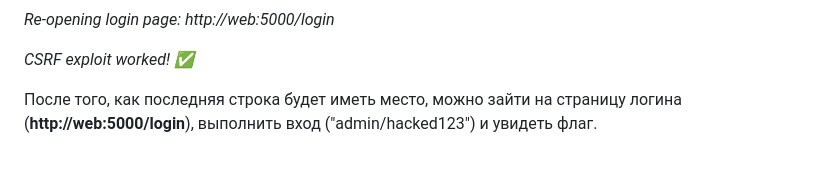
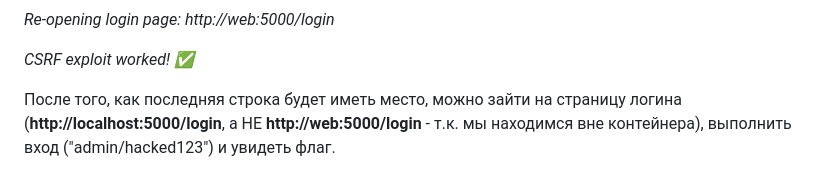
Before and after one commit to SergeyPolinov/CSRF_token-CTF, a Markdown page: README.md, the part around the change. Drawn GitHub-style.

```diff
--- a/README.md
+++ b/README.md
@@ -42,4 +42,4 @@ CSRF (Cross-Site Request Forgery) — это атака, при которой
 
 *CSRF exploit worked! ✅*
 
-После того, как последняя строка будет иметь место, можно зайти на страницу логина (**http://web:5000/login**), выполнить вход ("admin/hacked123") и увидеть флаг.
+После того, как последняя строка будет иметь место, можно зайти на страницу логина (**http://localhost:5000/login**, а НЕ **http://web:5000/login** - т.к. мы находимся вне контейнера), выполнить вход ("admin/hacked123") и увидеть флаг.
```
